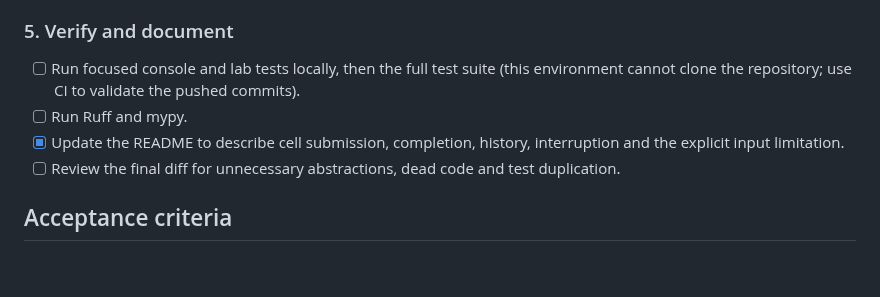
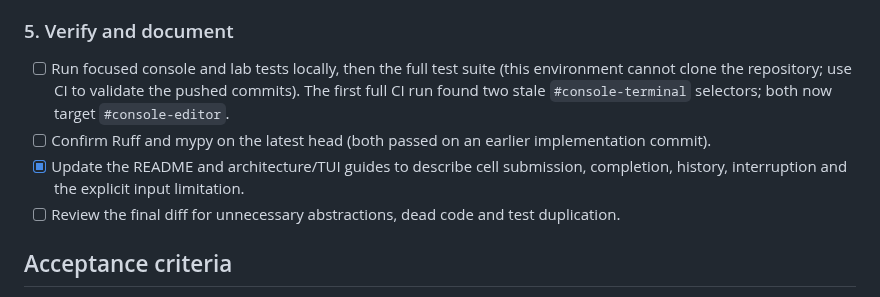
Before and after one commit to raiyiz/iyzee, a Markdown page: planning.md, the part around the change. Rendered like a GitHub page; blank space fills up the shorter version.

Commit message:
docs: track console refactor verification

```diff
--- a/planning.md
+++ b/planning.md
@@ -62,9 +62,9 @@ The implementation's complexity mostly comes from hosting a terminal application
 
 ### 5. Verify and document
 
-- [ ] Run focused console and lab tests locally, then the full test suite (this environment cannot clone the repository; use CI to validate the pushed commits).
-- [ ] Run Ruff and mypy.
-- [x] Update the README to describe cell submission, completion, history, interruption and the explicit input limitation.
+- [ ] Run focused console and lab tests locally, then the full test suite (this environment cannot clone the repository; use CI to validate the pushed commits). The first full CI run found two stale `#console-terminal` selectors; both now target `#console-editor`.
+- [ ] Confirm Ruff and mypy on the latest head (both passed on an earlier implementation commit).
+- [x] Update the README and architecture/TUI guides to describe cell submission, completion, history, interruption and the explicit input limitation.
 - [ ] Review the final diff for unnecessary abstractions, dead code and test duplication.
 
 ## Acceptance criteria
```
